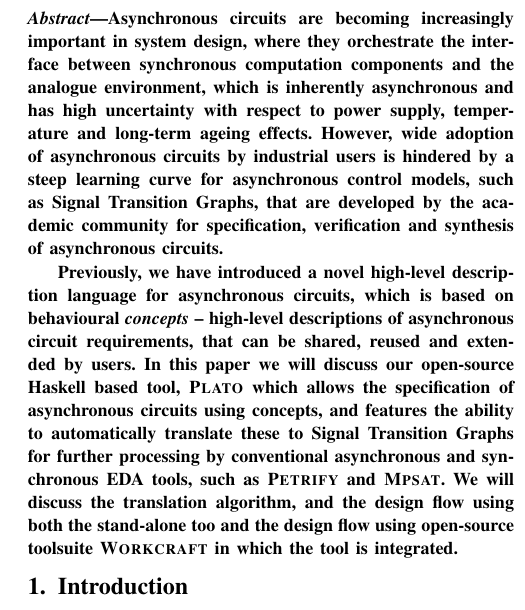
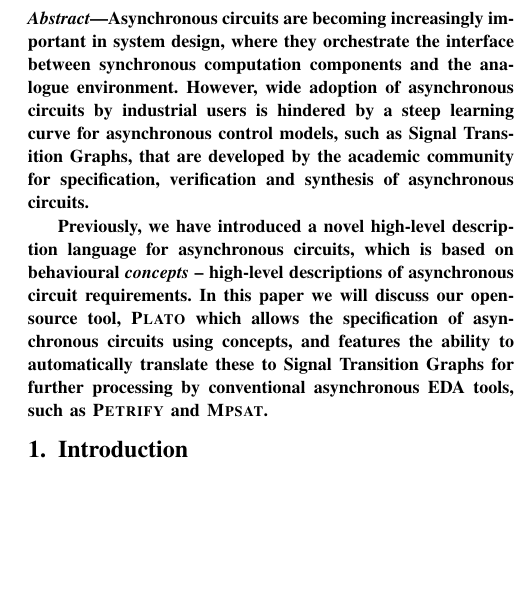
Before and after one commit to jrbeaumont/concepts-tool-paper, a LaTeX paper (Concepts.tex): part of one column of page 1 of 8, cut so that both start at the same text, the shorter picture padded with empty space. Compiled offline with pdfLaTeX.

Commit message:
Updated title and abstract

```diff
--- a/Concepts.tex
+++ b/Concepts.tex
@@ -40,9 +40,7 @@ UK}}
 Asynchronous circuits are becoming increasingly important in
 system design, where they orchestrate
 the interface between synchronous computation components
-and the analogue environment, which is inherently asynchronous
-and has high uncertainty with respect to power supply,
-temperature and long-term ageing effects.
+and the analogue environment.
 However, wide adoption of asynchronous circuits by industrial users is
 hindered by a steep learning curve for asynchronous control models,
 such as Signal Transition Graphs, that are developed by the academic
@@ -52,15 +50,12 @@ asynchronous circuits.
 Previously, we have introduced a novel high-level description language
 for asynchronous circuits, which is based on behavioural
 \textit{concepts} -- high-level descriptions of asynchronous circuit
-requirements, that can be shared, reused and extended by users.
-In this paper we will discuss our open-source Haskell based tool, \noun{Plato}
+requirements.
+In this paper we will discuss our open-source tool, \noun{Plato}
 which allows the specification of asynchronous circuits using concepts, and
 features the ability to automatically translate these to Signal Transition
-Graphs for further processing by conventional asynchronous and synchronous EDA
-tools, such as \noun{Petrify} and \noun{Mpsat}. We will discuss the translation
-algorithm, and the design flow using both the stand-alone too and the design
-flow using open-source toolsuite \noun{Workcraft} in which the tool is
-integrated.
+Graphs for further processing by conventional asynchronous EDA
+tools, such as \noun{Petrify} and \noun{Mpsat}.
 \end{abstract}
 
 \sloppy
```
Also changed, not shown: Concepts.tex (2 more changed lines).
